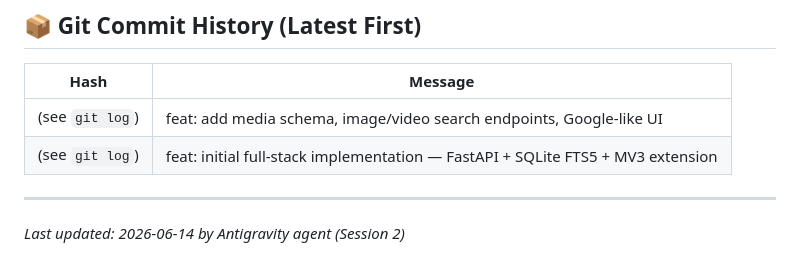
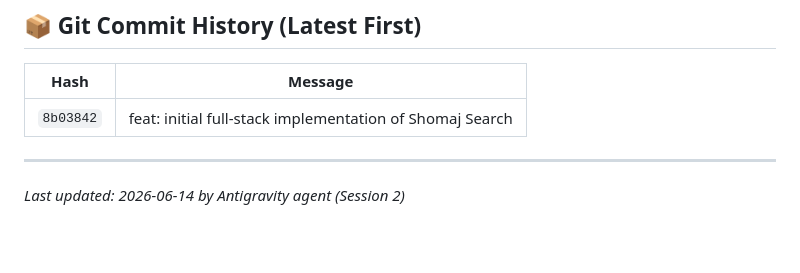
Before and after one commit to Ishtiaqe/shomaj_search, a Markdown page: AGENTS.md, the part around the change. Rendered like a GitHub page; blank space fills up the shorter version.

```diff
--- a/AGENTS.md
+++ b/AGENTS.md
@@ -283,9 +283,8 @@ gh repo view Ishtiaqe/shomaj_search
 ## 📦 Git Commit History (Latest First)
 
 | Hash | Message |
-|------|---------|
-| (see `git log`) | feat: add media schema, image/video search endpoints, Google-like UI |
-| (see `git log`) | feat: initial full-stack implementation — FastAPI + SQLite FTS5 + MV3 extension |
+|------|--------|
+| `8b03842` | feat: initial full-stack implementation of Shomaj Search |
 
 ---
 
```
